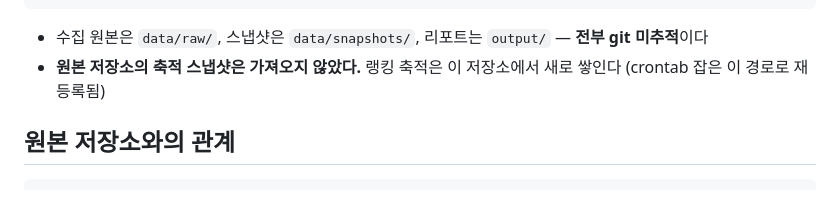
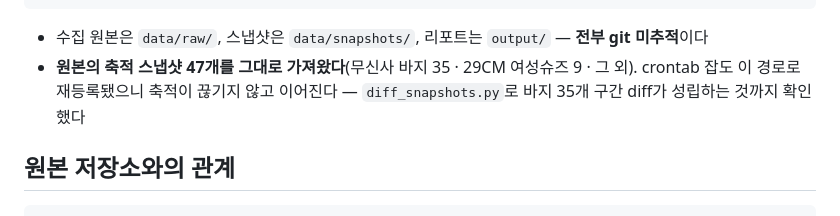
Before and after one commit to whysowlee/commerce-intel, a Markdown page: CLAUDE.md, the part around the change. Drawn GitHub-style.

Commit message:
축적 스냅샷 47개 이전 — 랭킹 diff 연속성 확보
원본의 data/snapshots를 그대로 가져왔다(무신사 바지 35 · 29CM 여성슈즈 9 · 그 외 3).
crontab 잡이 이 경로로 재등록돼 있어 축적이 끊기지 않는다. 바지 35개 구간으로
diff_snapshots.py가 정상 동작하는 것을 확인했다(등장 상품 712 · 가격변화 40건).
CLAUDE.md의 "스냅샷 미이관" 문장을 사실에 맞게 고쳤다.

Co-Authored-By: Claude Opus 5 (1M context) <noreply@anthropic.com>

````diff
--- a/CLAUDE.md
+++ b/CLAUDE.md
@@ -33,8 +33,9 @@ tests/run_tests.py        회귀 111건. 픽스처만 쓰고 사이트에 붙지
 ```
 
 - 수집 원본은 `data/raw/`, 스냅샷은 `data/snapshots/`, 리포트는 `output/` — **전부 git 미추적**이다
-- **원본 저장소의 축적 스냅샷은 가져오지 않았다.** 랭킹 축적은 이 저장소에서 새로 쌓인다
-  (crontab 잡은 이 경로로 재등록됨)
+- **원본의 축적 스냅샷 47개를 그대로 가져왔다**(무신사 바지 35 · 29CM 여성슈즈 9 · 그 외).
+  crontab 잡도 이 경로로 재등록됐으니 축적이 끊기지 않고 이어진다 —
+  `diff_snapshots.py`로 바지 35개 구간 diff가 성립하는 것까지 확인했다
 
 ## 원본 저장소와의 관계
 
````
